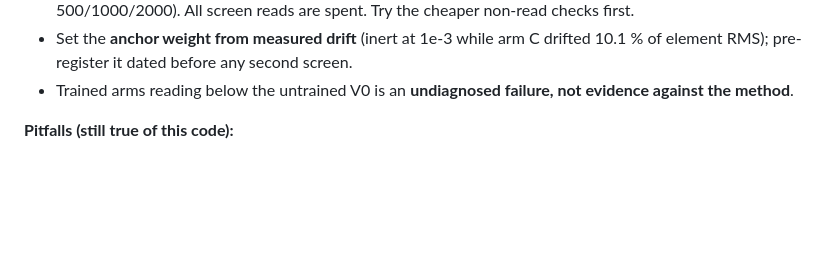
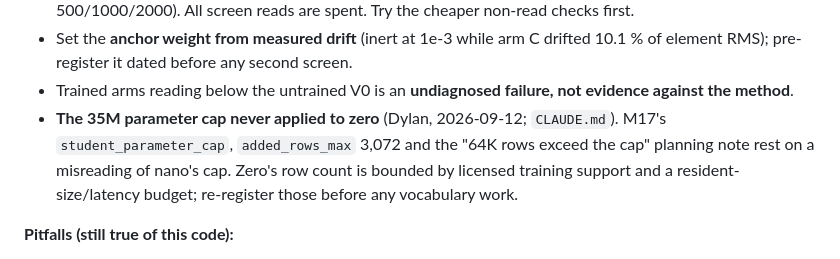
Before and after one commit to Dylancouzon/asymmetric-dual-encoders, a Markdown page: m17/STATUS.md, the part around the change. GitHub-like rendering; blank space fills up the shorter version.

```diff
--- a/m17/STATUS.md
+++ b/m17/STATUS.md
@@ -31,6 +31,10 @@ protected access. **The released zero v1 remains the shipped table.** The 72 h c
   element RMS); pre-register it dated before any second screen.
 - Trained arms reading below the untrained V0 is an **undiagnosed failure, not evidence against
   the method**.
+- **The 35M parameter cap never applied to zero** (Dylan, 2026-09-12; `CLAUDE.md`). M17's
+  `student_parameter_cap`, `added_rows_max` 3,072 and the "64K rows exceed the cap" planning note
+  rest on a misreading of nano's cap. Zero's row count is bounded by licensed training support
+  and a resident-size/latency budget; re-register those before any vocabulary work.
 
 **Pitfalls (still true of this code):**
 
```
Also changed, not shown: CLAUDE.md (+6 -2 lines), m17/LEDGER.md (+7 -0 lines).
